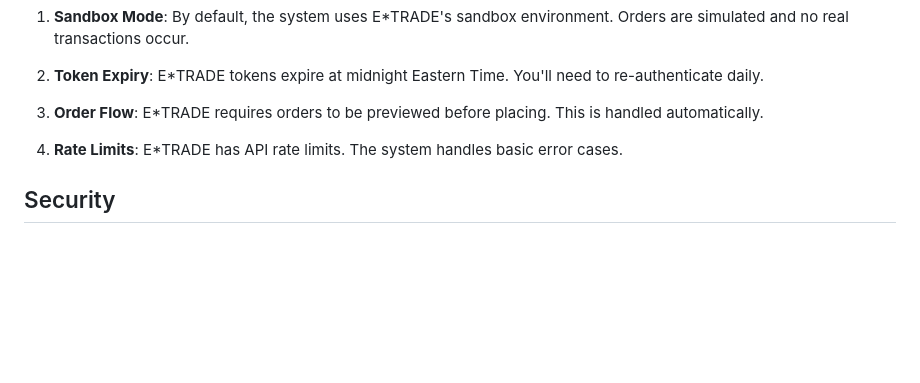
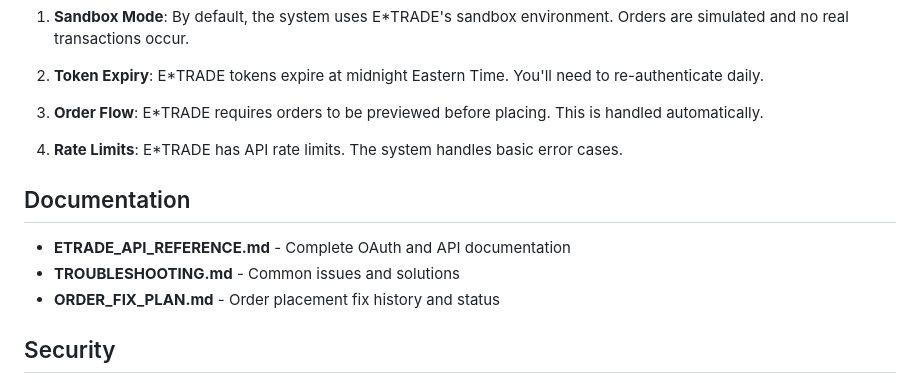
Before and after one commit to rasesh6/etrade-trading, a Markdown page: README.md, the part around the change. Rendered like a GitHub page; blank space fills up the shorter version.

```diff
--- a/README.md
+++ b/README.md
@@ -105,6 +105,12 @@ etrade/
 
 4. **Rate Limits**: E*TRADE has API rate limits. The system handles basic error cases.
 
+## Documentation
+
+- **ETRADE_API_REFERENCE.md** - Complete OAuth and API documentation
+- **TROUBLESHOOTING.md** - Common issues and solutions
+- **ORDER_FIX_PLAN.md** - Order placement fix history and status
+
 ## Security
 
 - API keys are stored as environment variables (never in code)
```
Also changed, not shown: ETRADE_API_REFERENCE.md (+67 -0 lines), TROUBLESHOOTING.md (added, +142 -0 lines).
